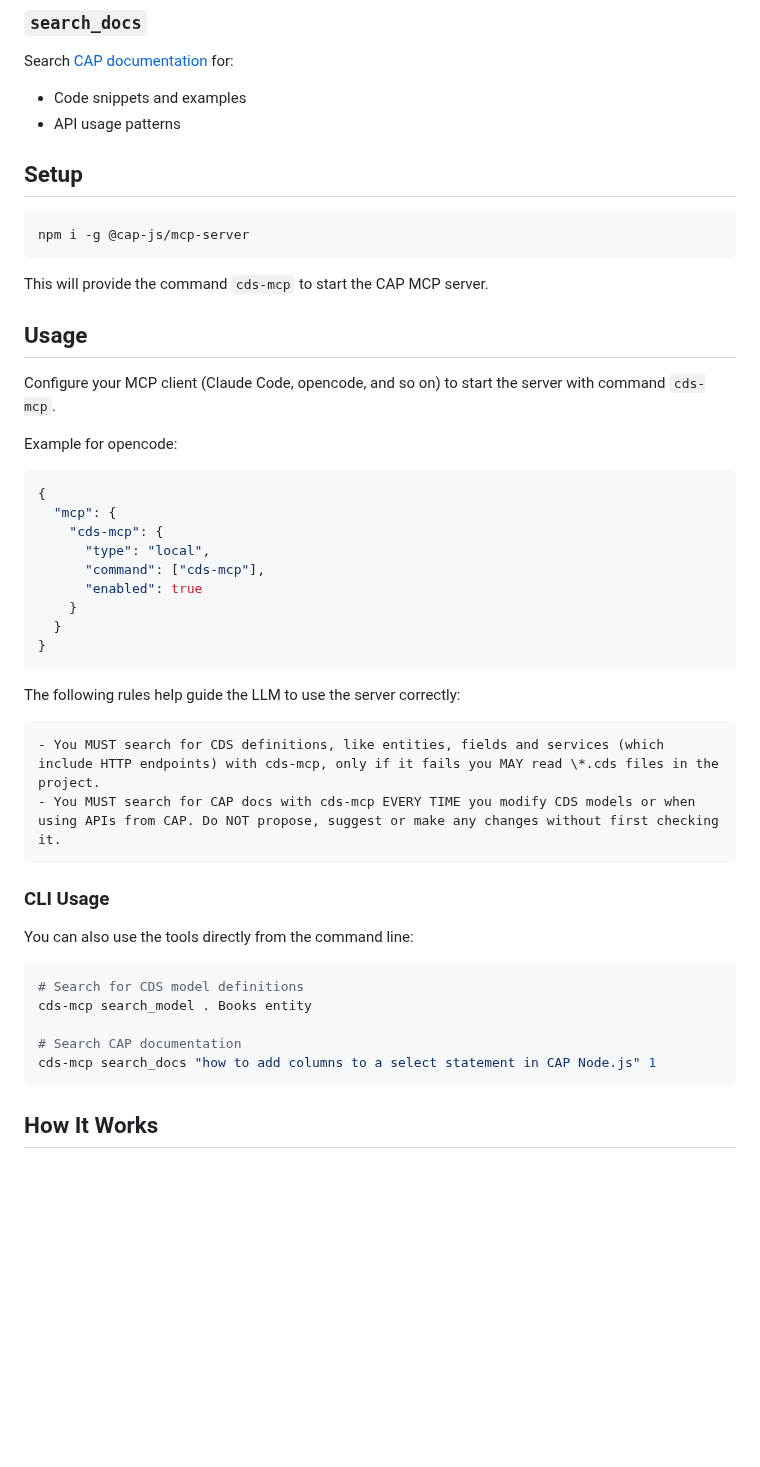
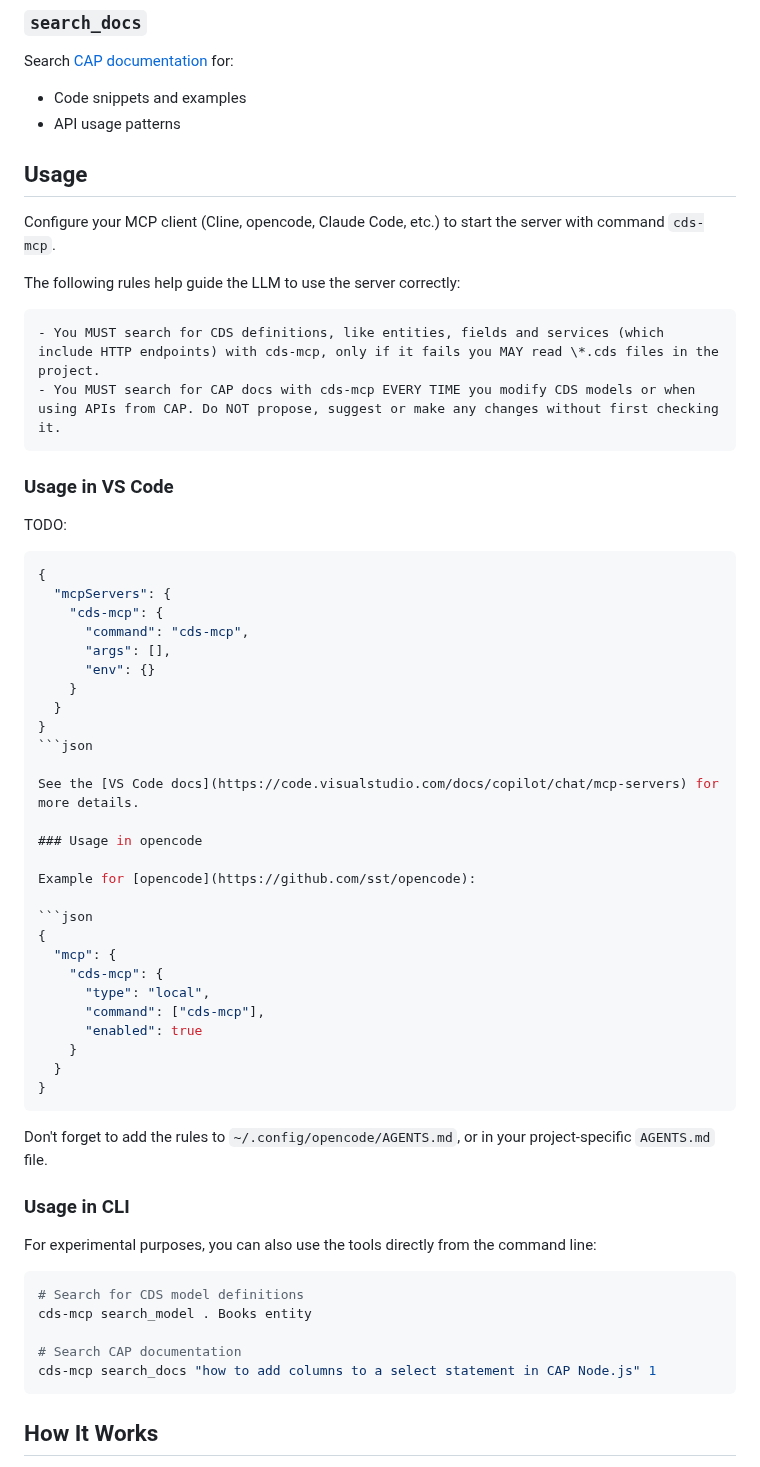
Before and after one commit to cap-js/mcp-server, a Markdown page: README.md, the part around one of its changes. Rendered like a GitHub page; blank space fills up the shorter version.

Commit message:
chore: improve readme

````diff
--- a/README.md
+++ b/README.md
@@ -35,19 +83,52 @@ Search [CAP documentation](https://cap.cloud.sap) for:
 - Code snippets and examples
 - API usage patterns
 
-## Setup
 
-```sh
-npm i -g @cap-js/mcp-server
-```
-
-This will provide the command `cds-mcp` to start the CAP MCP server.
 
 ## Usage
 
-Configure your MCP client (Claude Code, opencode, and so on) to start the server with command `cds-mcp`.
+Configure your MCP client (Cline, opencode, Claude Code, etc.) to start the server with command `cds-mcp`.
 
-Example for opencode:
+The following rules help guide the LLM to use the server correctly:
+
+```markdown
+- You MUST search for CDS definitions, like entities, fields and services (which include HTTP endpoints) with cds-mcp, only if it fails you MAY read \*.cds files in the project.
+- You MUST search for CAP docs with cds-mcp EVERY TIME you modify CDS models or when using APIs from CAP. Do NOT propose, suggest or make any changes without first checking it.
+```
+
+### Usage in VS Code
+
+<!--
+To **register the server** (once), follow these steps:
+1. Run command `MCP: Add Server...`
+1. Select `Command`
+1. Set `cds-mcp` as the command
+1. Provide `@cap-js/mcp-server` as the Server ID
+1. Choose to install globally
+
+**In an application project**, open the _Chat_ panel.
+Select the server through the _Select tools_ button.
+-->
+
+TODO:
+
+```json
+{
+  "mcpServers": {
+    "cds-mcp": {
+      "command": "cds-mcp",
+      "args": [],
+      "env": {}
+    }
+  }
+}
+```json
+
+See the [VS Code docs](https://code.visualstudio.com/docs/copilot/chat/mcp-servers) for more details.
+
+### Usage in opencode
+
+Example for [opencode](https://github.com/sst/opencode):
 
 ```json
 {
@@ -61,16 +142,11 @@ Example for opencode:
 }
 ```
 
-The following rules help guide the LLM to use the server correctly:
+Don't forget to add the rules to `~/.config/opencode/AGENTS.md`, or in your project-specific `AGENTS.md` file.
 
-```markdown
-- You MUST search for CDS definitions, like entities, fields and services (which include HTTP endpoints) with cds-mcp, only if it fails you MAY read \*.cds files in the project.
-- You MUST search for CAP docs with cds-mcp EVERY TIME you modify CDS models or when using APIs from CAP. Do NOT propose, suggest or make any changes without first checking it.
-```
+### Usage in CLI
 
-### CLI Usage
-
-You can also use the tools directly from the command line:
+For experimental purposes, you can also use the tools directly from the command line:
 
 ```sh
 # Search for CDS model definitions
@@ -79,6 +155,8 @@ cds-mcp search_model . Books entity
 # Search CAP documentation
 cds-mcp search_docs "how to add columns to a select statement in CAP Node.js" 1
 ```
+
+
 
 ## How It Works
 
````
Also changed, not shown: other parts of README.md (+61 -3 lines).
